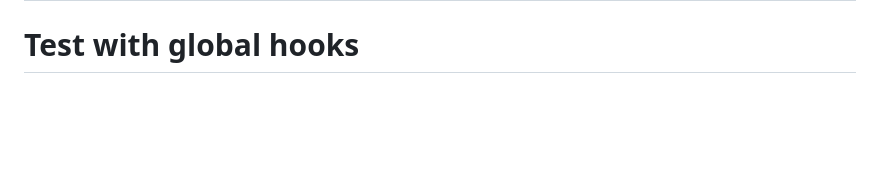
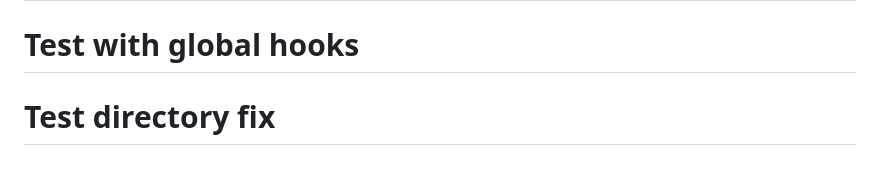
Before and after one commit to saikrishnakompelly-bilvantis/combined-hooks, a Markdown page: README.md, the part around the change. Drawn GitHub-style; blank space fills up the shorter version.

Commit message:
Test directory fix

```diff
--- a/README.md
+++ b/README.md
@@ -197,3 +197,4 @@ For support and questions:
 # Test debug 2
 # Test debug 3
 # Test with global hooks
+# Test directory fix
```
